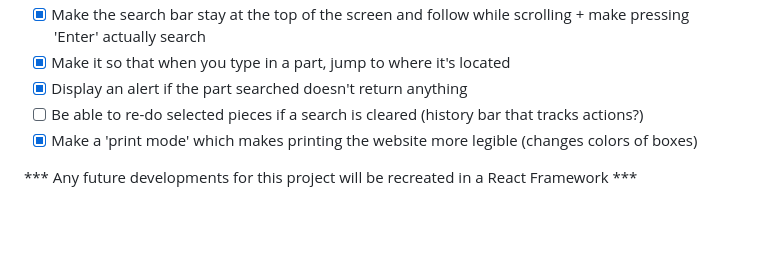
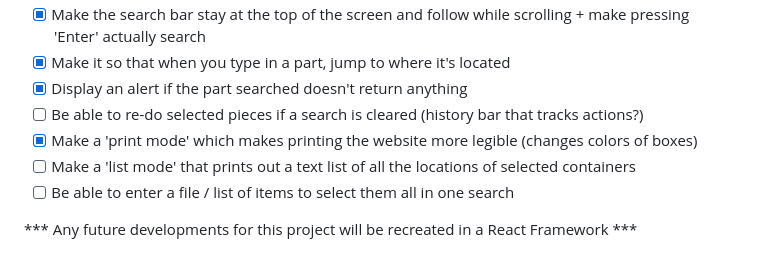
Before and after one commit to bugzzy139/Econocorp_Parts, a Markdown page: README.md, the part around the change. Drawn GitHub-style; blank space fills up the shorter version.

Commit message:
Update README.md
Added a few more objectives for future iterations of this project.

```diff
--- a/README.md
+++ b/README.md
@@ -31,5 +31,7 @@ This can be useful to select multiple different items and then print out the web
 - [x] Display an alert if the part searched doesn't return anything
 - [ ] Be able to re-do selected pieces if a search is cleared (history bar that tracks actions?)
 - [x] Make a 'print mode' which makes printing the website more legible (changes colors of boxes)
+- [ ] Make a 'list mode' that prints out a text list of all the locations of selected containers
+- [ ] Be able to enter a file / list of items to select them all in one search
 
 *** Any future developments for this project will be recreated in a React Framework ***
```
